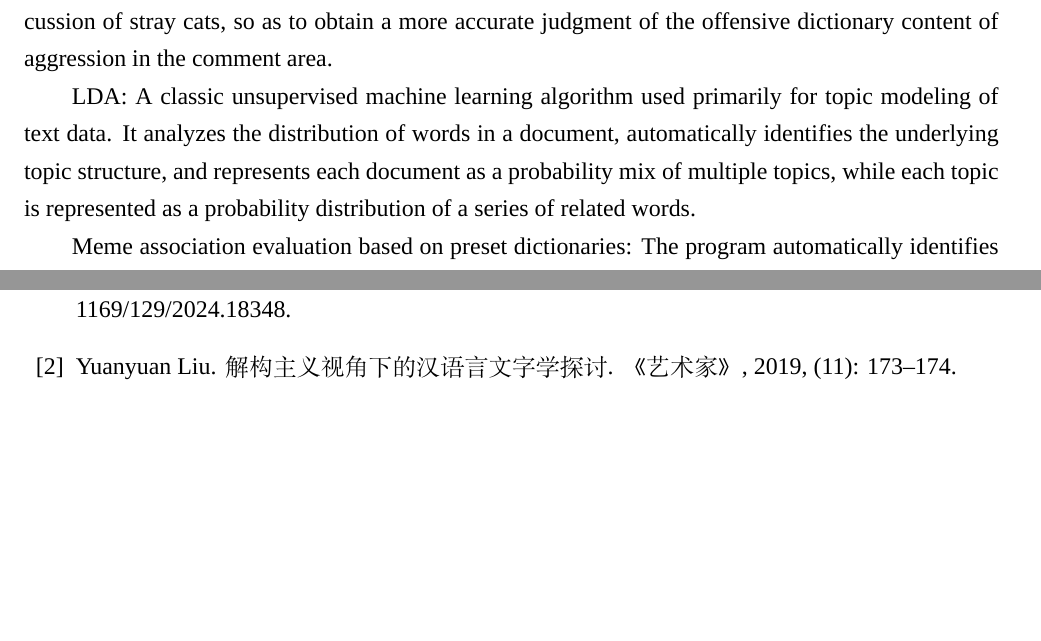
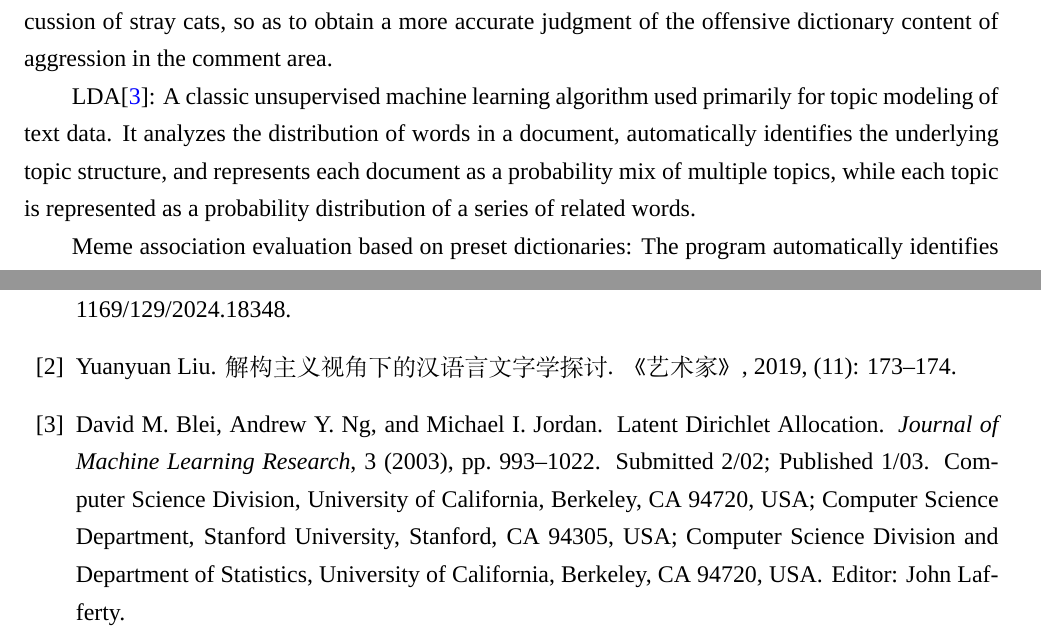
Before and after one commit to A-V-analysis/English-course, a LaTeX document (paper/English general.tex): two parts of pages 7 and 16 of 16, joined at a grey line, cut so that both start at the same text, the shorter picture padded with empty space. Compiled offline with XeLaTeX; a missing font is replaced by an installed copy or a similar font.

Commit message:
增加文献

```diff
--- a/paper/English general.tex
+++ b/paper/English general.tex
@@ -338,7 +338,7 @@ Jieba: An efficient and easy-to-use Chinese word segmentation tool that can accu
 
 Combined with the language sentiment color analysis of jieba, we screened the above high-frequency words for the second time, and obtained high-frequency words with more obvious negative emotions, which obviously not only have strong aggression, but also have a stronger correlation with the discussion of stray cats, so as to obtain a more accurate judgment of the offensive dictionary content of aggression in the comment area.
 
-LDA: A classic unsupervised machine learning algorithm used primarily for topic modeling of text data. It analyzes the distribution of words in a document, automatically identifies the underlying topic structure, and represents each document as a probability mix of multiple topics, while each topic is represented as a probability distribution of a series of related words.
+LDA\cite{blei2003latent}: A classic unsupervised machine learning algorithm used primarily for topic modeling of text data. It analyzes the distribution of words in a document, automatically identifies the underlying topic structure, and represents each document as a probability mix of multiple topics, while each topic is represented as a probability distribution of a series of related words.
 
 Meme association evaluation based on preset dictionaries: The program automatically identifies the "comment content" and "like" fields in each file, and determines whether each comment contains the specified primary or secondary meme keyword. If the primary keyword appears in the comment, the score will be accumulated according to the number of likes (1 if the number of likes is 0), and the score will be increased by 1 if the secondary keyword appears. Each comment that contains any of the prompt keywords counts towards the "Prompt Comments". Finally, the program counts the total number of valid comments, the number of meme comments and the normalized meme influence score (total score/number of comments) of each file, and displays the meme influence of each file in the form of a histogram, and outputs detailed statistical results on the terminal, which is convenient for detailed comparison of the propagation and influence of memes in different data sources.
 
@@ -549,6 +549,15 @@ Yuanyuan Liu.
 \newblock 解构主义视角下的汉语言文字学探讨.
 \newblock 《艺术家》, 2019, (11): 173--174.
 
+\bibitem{blei2003latent}
+David M. Blei, Andrew Y. Ng, and Michael I. Jordan.
+\newblock Latent Dirichlet Allocation.
+\newblock \textit{Journal of Machine Learning Research}, 3 (2003), pp. 993--1022.
+\newblock Submitted 2/02; Published 1/03.
+\newblock Computer Science Division, University of California, Berkeley, CA 94720, USA; Computer Science Department, Stanford University, Stanford, CA 94305, USA; Computer Science Division and Department of Statistics, University of California, Berkeley, CA 94720, USA.
+\newblock Editor: John Lafferty.
+
+
 \end{thebibliography}
 
 \end{document}
```
